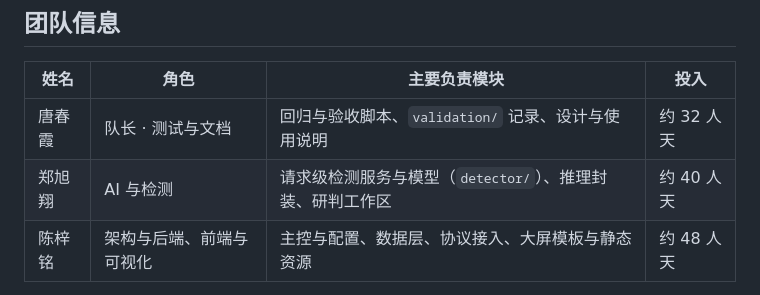
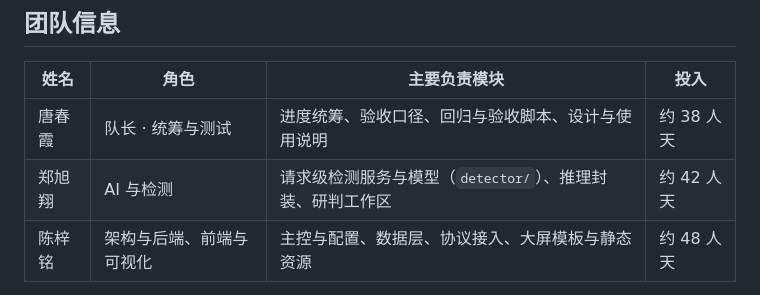
Before and after one commit to tangchunxia281-dotcom/honeypot-system, a Markdown page: README.md, the part around the change. GitHub-like rendering.

Commit message:
docs: 队长承担统筹职责并调整投入口径

```diff
--- a/README.md
+++ b/README.md
@@ -9,8 +9,8 @@
 ## 团队信息
 | 姓名 | 角色 | 主要负责模块 | 投入 |
 | --- | --- | --- | --- |
-| 唐春霞 | 队长 · 测试与文档 | 回归与验收脚本、`validation/` 记录、设计与使用说明 | 约 32 人天 |
-| 郑旭翔 | AI 与检测 | 请求级检测服务与模型（`detector/`）、推理封装、研判工作区 | 约 40 人天 |
+| 唐春霞 | 队长 · 统筹与测试 | 进度统筹、验收口径、回归与验收脚本、设计与使用说明 | 约 38 人天 |
+| 郑旭翔 | AI 与检测 | 请求级检测服务与模型（`detector/`）、推理封装、研判工作区 | 约 42 人天 |
 | 陈梓铭 | 架构与后端、前端与可视化 | 主控与配置、数据层、协议接入、大屏模板与静态资源 | 约 48 人天 |
 
 > 指导教师、联系方式与队名按赛事表单要求另行填写。上述投入为本作品开发期内的实际投入折算（人天按 8 小时计）。
```
